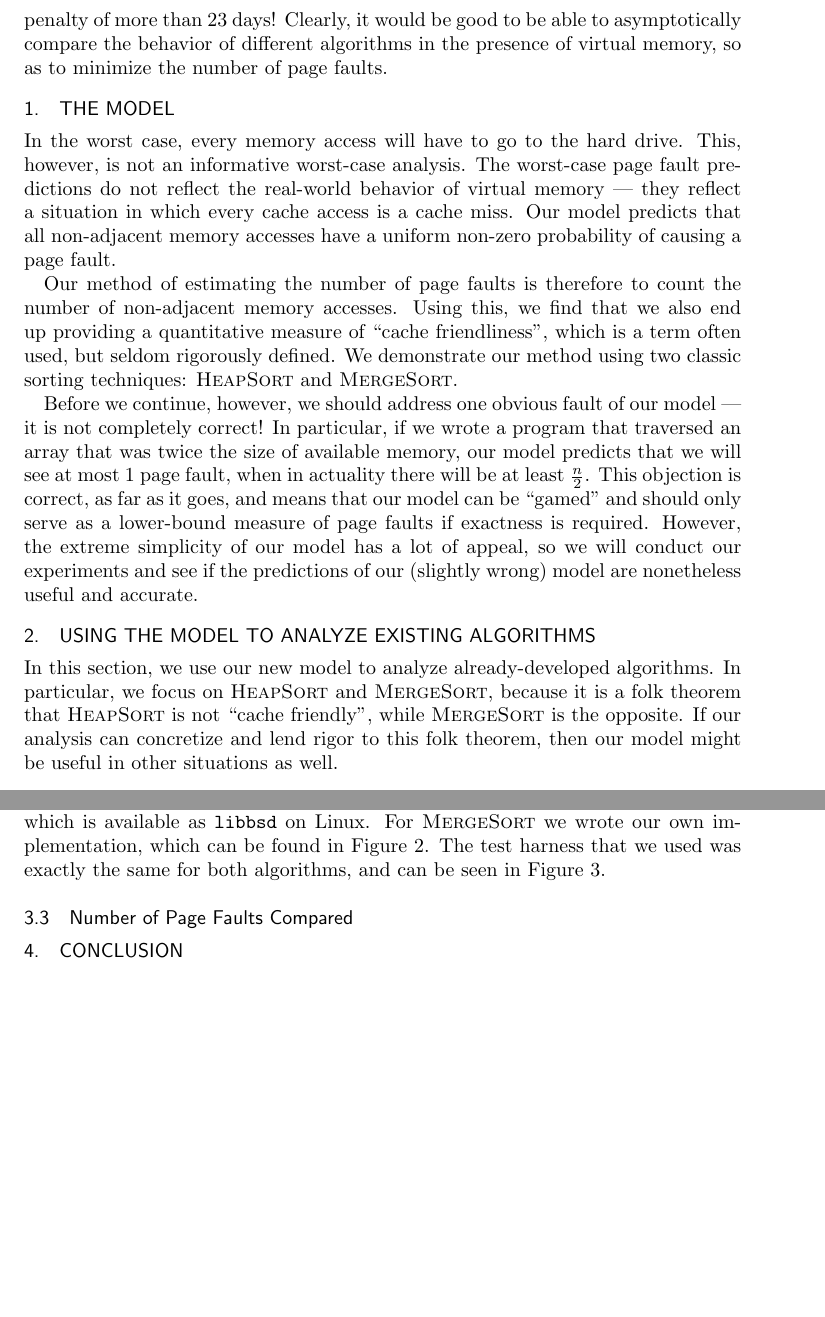
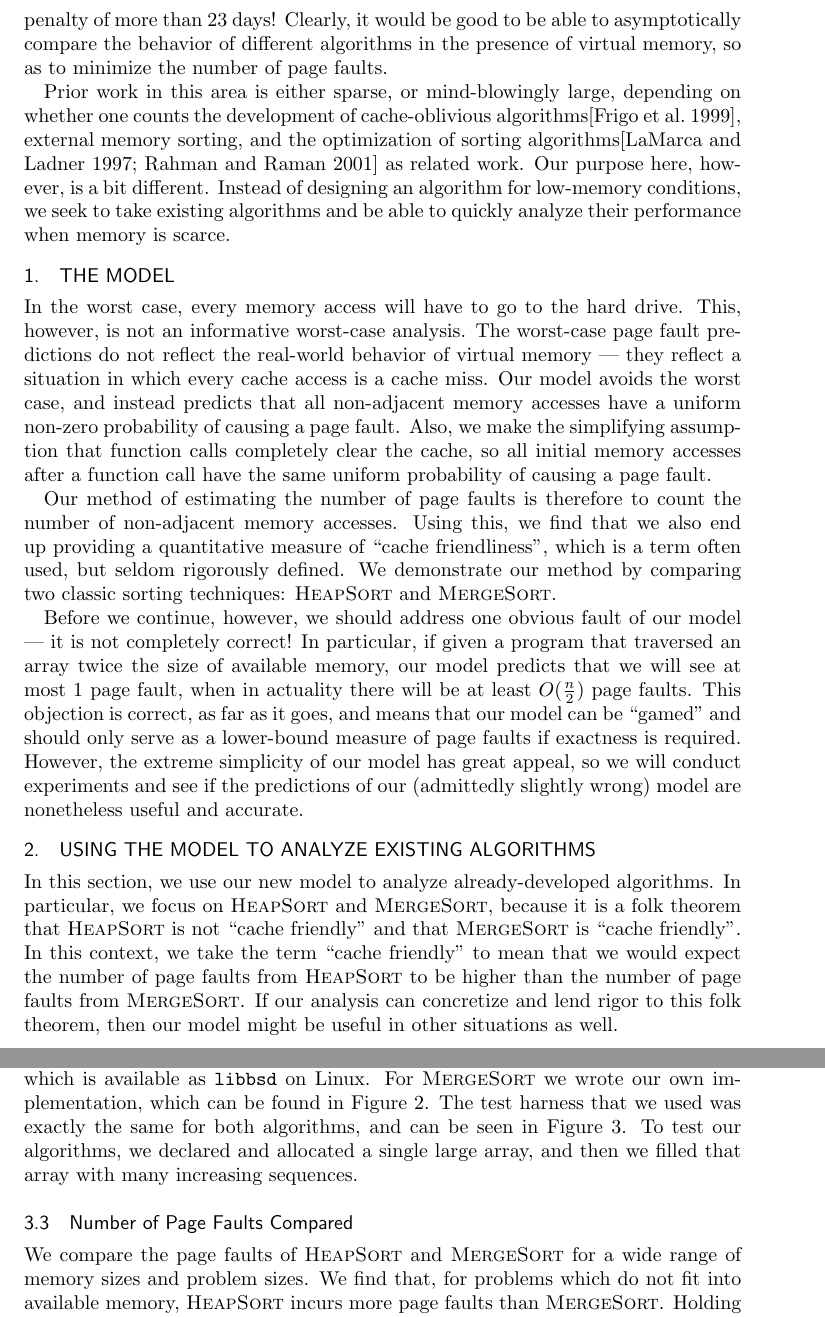
Before and after one commit to pboothe/vmanalysis, a LaTeX paper (article.tex): two parts of pages 2 and 5 of 7 before the commit and two parts of pages 2 and 6 of 8 after it, joined at a grey line, cut so that both start at the same text, the shorter picture padded with empty space. Compiled offline with pdfLaTeX.

Commit message:
Final touches.

```diff
--- a/article.tex
+++ b/article.tex
@@ -21,7 +21,7 @@ Manhattan College
 }
 \begin{abstract}
 We define a simple model of virtual memory in an effort to predict the number
-of page faults that an algorithm will occur over the course of its lifetime.
+of page faults that an algorithm will incur over the course of its lifetime.
 We then use that model to analyze how many page faults we would expect to see
 with two of the best-known and most well-studied sorting algorithms.  Then, we
 run multiple experiments in an effort to show that the predictions of our model
@@ -74,9 +74,18 @@ assume ultra-fast hard drives, a lower bound of 1 millisecond seems more than
 resonable, which mean that the process is stalled, waiting for memory, for more
 than 2 million wasted CPU operations.  If each tick of the CPU clock took a
-second, then virtual memory would impose a penalty of more than 23 days!
-Clearly, it would be good to be able to asymptotically compare the behavior of
-different algorithms in the presence of virtual memory, so as to minimize the
-number of page faults.
+second, then a virtual memory page fault would impose a penalty of more than 23
+days!  Clearly, it would be good to be able to asymptotically compare the
+behavior of different algorithms in the presence of virtual memory, so as to
+minimize the number of page faults.
+
+Prior work in this area is either sparse, or mind-blowingly large, depending on
+whether one counts the development of cache-oblivious algorithms\cite{cacheo},
+external memory sorting, and the optimization of sorting
+algorithms\cite{314324,radix} as related work.  Our purpose here, however, is a
+bit different.  Instead of designing an algorithm for low-memory conditions, we
+seek to take existing algorithms and be able to quickly analyze their
+performance when memory is scarce.
+
 
 \section{The Model}
 \label{model}
@@ -85,34 +94,40 @@ In the worst case, every memory access will have to go to the hard drive.
 This, however, is not an informative worst-case analysis.  The worst-case page
 fault predictions do not reflect the real-world behavior of virtual memory ---
 they reflect a situation in which every cache access is a cache miss. Our model
-predicts that all non-adjacent memory accesses have a uniform non-zero
+avoids the worst case, and instead predicts that all non-adjacent memory
+accesses have a uniform non-zero probability of causing a page fault.  Also, we
+make the simplifying assumption that function calls completely clear the cache,
+so all initial memory accesses after a function call have the same uniform
 probability of causing a page fault.
 
 Our method of estimating the number of page faults is therefore to count the
 number of non-adjacent memory accesses.  Using this, we find that we also end
 up providing a quantitative measure of ``cache friendliness'', which is a term
-often used, but seldom rigorously defined.  We demonstrate our method using two
-classic sorting techniques: \heapsort\ and \mergesort.
+often used, but seldom rigorously defined.  We demonstrate our method by
+comparing two classic sorting techniques: \heapsort\ and \mergesort.
 
-Before we continue, however, we should address one obvious fault of our model
---- it is not completely correct!  In particular, if we wrote a program that
-traversed an array that was twice the size of available memory, our model
-predicts that we will see at most 1 page fault, when in actuality there will be
-at least $\frac{n}{2}$.  This objection is correct, as far as it goes, and
-means that our model can be ``gamed'' and should only serve as a lower-bound
-measure of page faults if exactness is required.  However, the extreme
-simplicity of our model has a lot of appeal, so we will conduct our experiments
-and see if the predictions of our (slightly wrong) model are nonetheless useful
-and accurate.
+Before we continue, however, we should address one obvious fault of our
+model --- it is not completely correct!  In particular, if given a program that
+traversed an array twice the size of available memory, our model predicts that
+we will see at most 1 page fault, when in actuality there will be at least
+$O(\frac{n}{2})$ page faults.  This objection is correct, as far as it goes,
+and means that our model can be ``gamed'' and should only serve as a
+lower-bound measure of page faults if exactness is required.  However, the
+extreme simplicity of our model has great appeal, so we will conduct
+experiments and see if the predictions of our (admittedly slightly wrong) model
+are nonetheless useful and accurate.
 
 \section{Using the Model to Analyze Existing Algorithms}
 \label{analysis}
 
 In this section, we use our new model to analyze already-developed algorithms.
 In particular, we focus on \heapsort\ and \mergesort, because it is a folk
-theorem that \heapsort\ is not ``cache friendly'', while \mergesort\ is the
-opposite.  If our analysis can concretize and lend rigor to this folk theorem,
-then our model might be useful in other situations as well.
+theorem that \heapsort\ is not ``cache friendly'' and that \mergesort\ is
+``cache friendly''.  In this context, we take the term ``cache friendly'' to
+mean that we would expect the number of page faults from \heapsort\ to be
+higher than the number of page faults from \mergesort. If our analysis can
+concretize and lend rigor to this folk theorem, then our model might be useful
+in other situations as well.
 
 \subsection{\heapsort\ Page Fault Analysis}
 
@@ -270,8 +256,4 @@ drive reads and writes.
-For \heapsort\ we used the implementation found in the BSD standard library,
-which is available as {\tt libbsd} on Linux.  For \mergesort\ we wrote our own
-implementation, which can be found in Figure~\ref{fig:msort}.  The test harness
-that we used was exactly the same for both algorithms, and can be seen in
-Figure~\ref{fig:harness}.
+set of tests in an attempt to disprove our model.
 
 \begin{narrowfig}{3in}
 \begin{Verbatim}[numbers=left,numbersep=3pt,xleftmargin=20pt]
@@ -309,5 +318,15 @@ int main(int argc, char **argv)
+For \heapsort\ we used the implementation found in the BSD standard library,
+which is available as {\tt libbsd} on Linux.  For \mergesort\ we wrote our own
+implementation, which can be found in Figure~\ref{fig:msort}.  The test harness
+that we used was exactly the same for both algorithms, and can be seen in
+Figure~\ref{fig:harness}.  To test our algorithms, we declared and allocated a
+single large array, and then we filled that array with many increasing
+sequences.
+
 
 \subsection{Number of Page Faults Compared}
+
+We compare the page faults of \heapsort\ and \mergesort\ for a wide range of memory sizes and problem sizes.  We find that, for problems which do not fit into available memory, \heapsort\ incurs more page faults than \mergesort.  Holding available memory constant, in Figure~\ref{fig:sizes} we see that \mergesort\ almost always has fewer page faults than \heapsort.  We grew available memory in the virtual machine, in increments of 64 megabytes, from a low of 64 megabytes to a high of 512 megabytes.  Each line in the figure represents the behavior with a fixed amount of available memory.
 
 \begin{figure}
 \input{sorts/memsizes.tex}
```
Also changed, not shown: bibliography.bib (+24 -0 lines), article.tex (94 more changed lines).
